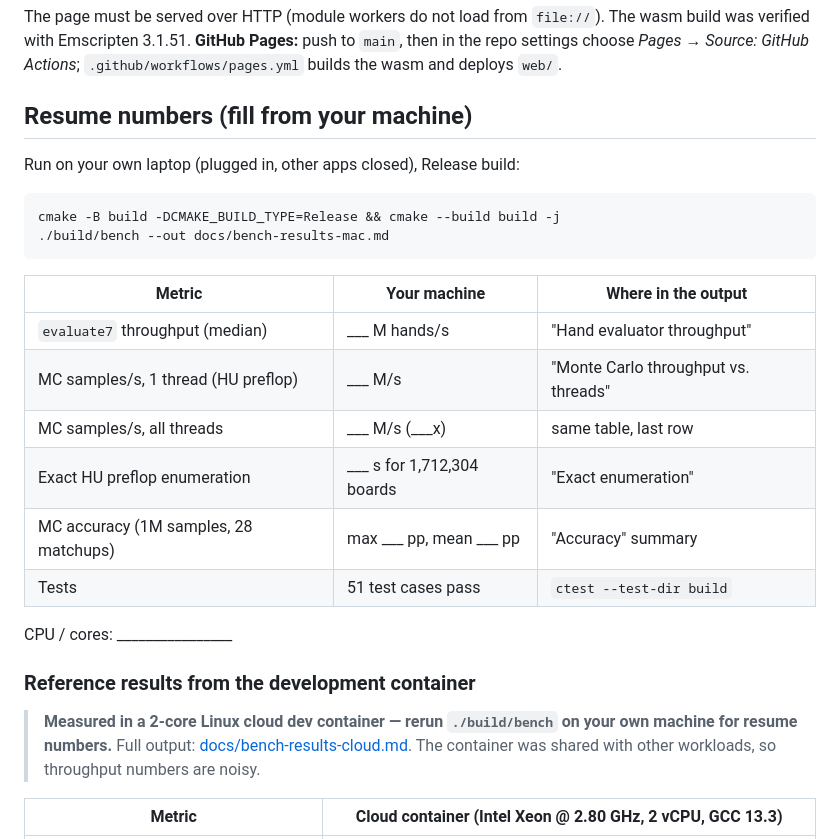
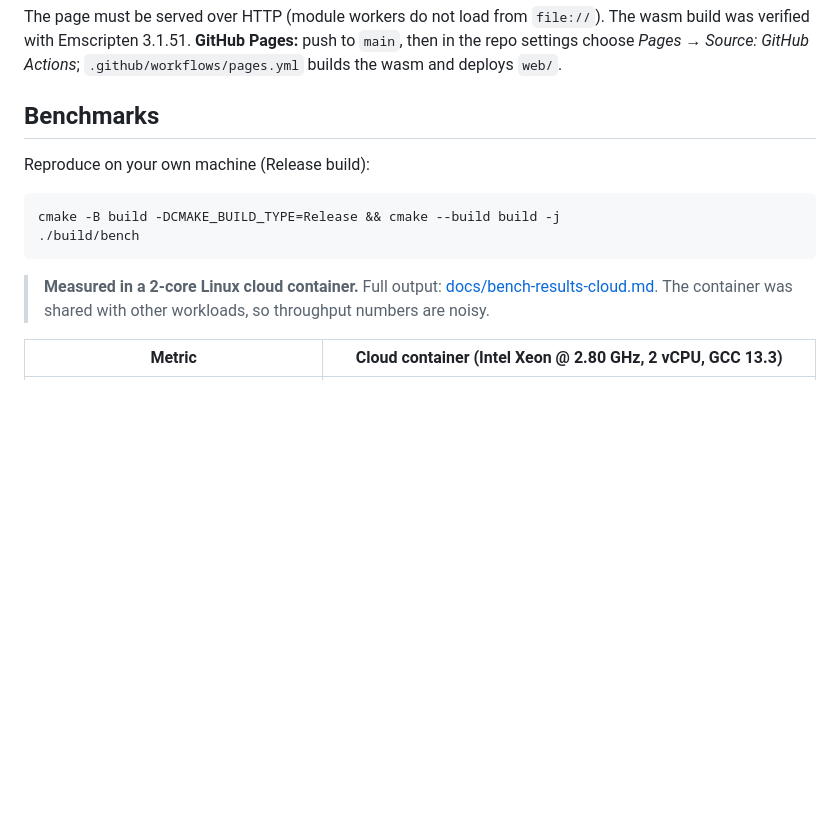
Before and after one commit to JohnathanG56/poker-equity-engine, a Markdown page: README.md, the part around one of its changes. GitHub-like rendering; blank space fills up the shorter version.

````diff
--- a/README.md
+++ b/README.md
@@ -173,29 +187,16 @@ was verified with Emscripten 3.1.51. **GitHub Pages:** push to `main`, then in t
 choose *Pages → Source: GitHub Actions*; `.github/workflows/pages.yml` builds the wasm and deploys
 `web/`.
 
-## Resume numbers (fill from your machine)
+## Benchmarks
 
-Run on your own laptop (plugged in, other apps closed), Release build:
+Reproduce on your own machine (Release build):
 
 ```bash
 cmake -B build -DCMAKE_BUILD_TYPE=Release && cmake --build build -j
-./build/bench --out docs/bench-results-mac.md
+./build/bench
 ```
 
-| Metric | Your machine | Where in the output |
-|---|---|---|
-| `evaluate7` throughput (median) | ___ M hands/s | "Hand evaluator throughput" |
-| MC samples/s, 1 thread (HU preflop) | ___ M/s | "Monte Carlo throughput vs. threads" |
-| MC samples/s, all threads | ___ M/s (___x) | same table, last row |
-| Exact HU preflop enumeration | ___ s for 1,712,304 boards | "Exact enumeration" |
-| MC accuracy (1M samples, 28 matchups) | max ___ pp, mean ___ pp | "Accuracy" summary |
-| Tests | 51 test cases pass | `ctest --test-dir build` |
-
-CPU / cores: ________________
-
-### Reference results from the development container
-
-> **Measured in a 2-core Linux cloud dev container — rerun `./build/bench` on your own machine for resume numbers.**
+> **Measured in a 2-core Linux cloud container.**
 > Full output: [docs/bench-results-cloud.md](docs/bench-results-cloud.md). The container was shared
 > with other workloads, so throughput numbers are noisy.
 
````
Also changed, not shown: other parts of README.md (+16 -2 lines), docs/bench-results-cloud.md (+1 -1 lines), docs/screenshot.png (added).
